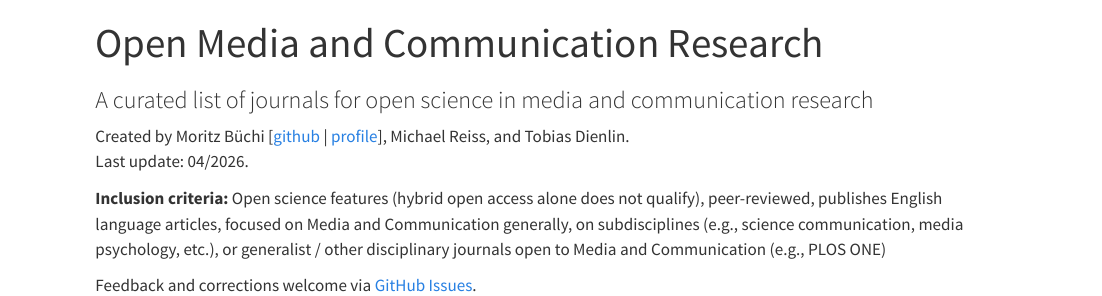
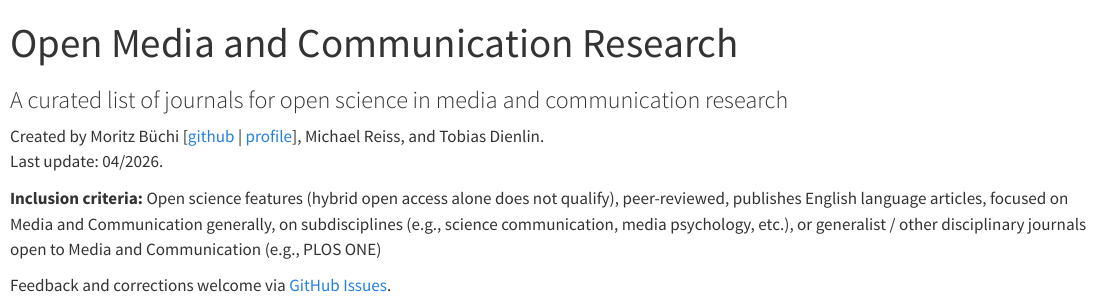
Before and after one commit to buih-git/opencomm-journals, a Quarto document (index.qmd): the page in a window 1100 px wide, from its top. Rendered offline with R 4.5, knitr and Pandoc in place of Quarto, with nearby package versions; the code chunks are not run, so their results and figures are left out.

Commit message:
width via page layout and css

```diff
--- a/index.qmd
+++ b/index.qmd
@@ -6,6 +6,7 @@ format:
     theme: minty
     toc: false
     page-layout: full
+    css: styles.css
 ---
 
 Created by Moritz Büchi [[github](https://github.com/buih-git) | [profile](https://www.zhaw.ch/en/about-us/person/buih)], Michael Reiss, and Tobias Dienlin.
--- /dev/null
+++ b/styles.css
@@ -0,0 +1,11 @@
+.quarto-container {
+  max-width: 100% !important;
+  padding-left: 1rem;
+  padding-right: 1rem;
+}
+
+.container, .container-fluid, .container-xl, .container-lg {
+  max-width: 100% !important;
+  padding-left: 1rem;
+  padding-right: 1rem;
+}
```
Also changed, not shown: index.html.
